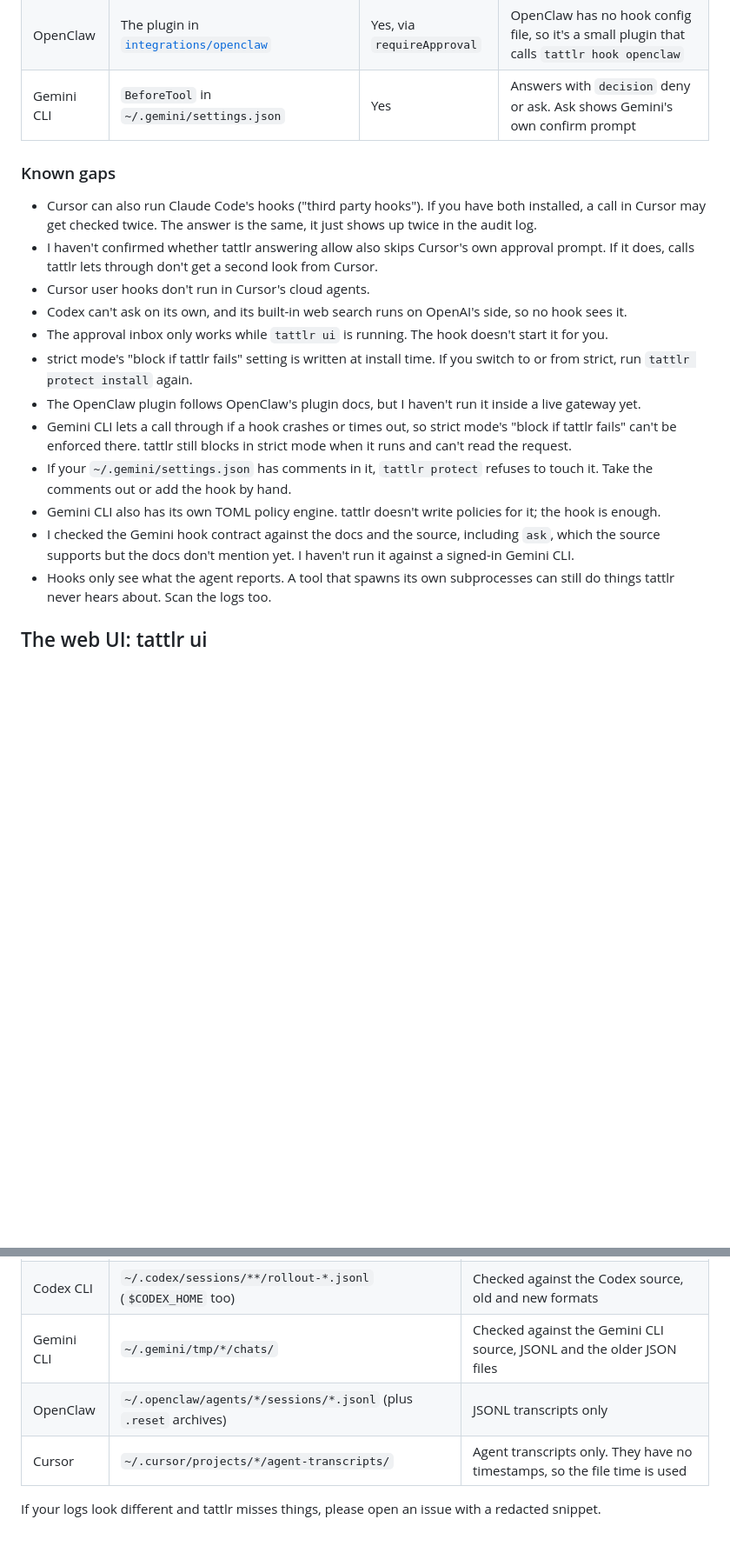
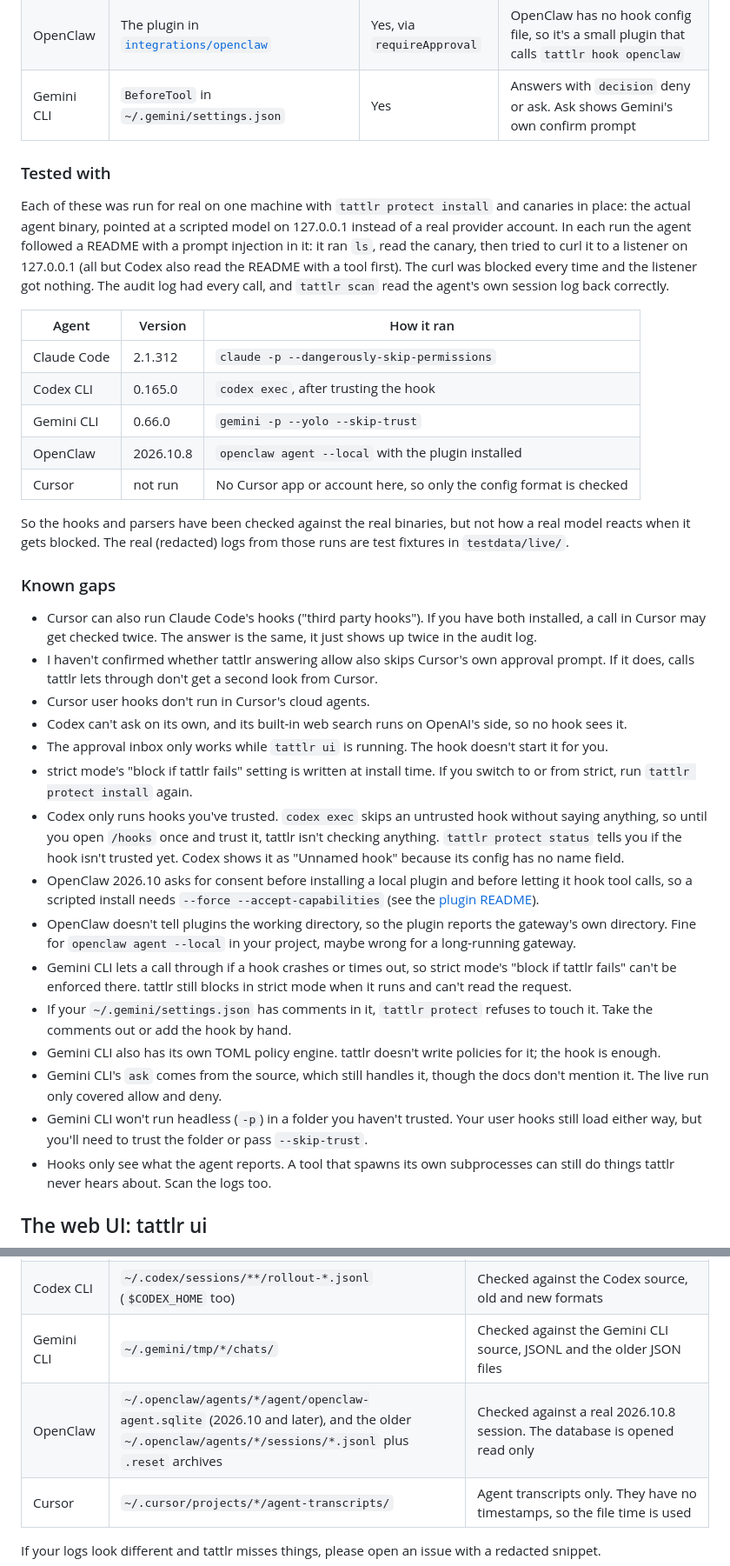
Before and after one commit to kaygaaf/tattlr, a Markdown page: README.md, 2 parts joined by grey strips. Shown at 87% size. GitHub-like rendering; blank space fills up the shorter version.

Commit message:
readme: what was tested live and how, and the known gaps it turned up

```diff
--- a/README.md
+++ b/README.md
@@ -228,6 +228,20 @@ Every checked call goes to `~/.local/state/tattlr/audit.jsonl`, one JSON line ea
 | OpenClaw | The plugin in [`integrations/openclaw`](integrations/openclaw) | Yes, via `requireApproval` | OpenClaw has no hook config file, so it's a small plugin that calls `tattlr hook openclaw` |
 | Gemini CLI | `BeforeTool` in `~/.gemini/settings.json` | Yes | Answers with `decision` deny or ask. Ask shows Gemini's own confirm prompt |
 
+### Tested with
+
+Each of these was run for real on one machine with `tattlr protect install` and canaries in place: the actual agent binary, pointed at a scripted model on 127.0.0.1 instead of a real provider account. In each run the agent followed a README with a prompt injection in it: it ran `ls`, read the canary, then tried to curl it to a listener on 127.0.0.1 (all but Codex also read the README with a tool first). The curl was blocked every time and the listener got nothing. The audit log had every call, and `tattlr scan` read the agent's own session log back correctly.
+
+| Agent | Version | How it ran |
+| --- | --- | --- |
+| Claude Code | 2.1.312 | `claude -p --dangerously-skip-permissions` |
+| Codex CLI | 0.165.0 | `codex exec`, after trusting the hook |
+| Gemini CLI | 0.66.0 | `gemini -p --yolo --skip-trust` |
+| OpenClaw | 2026.10.8 | `openclaw agent --local` with the plugin installed |
+| Cursor | not run | No Cursor app or account here, so only the config format is checked |
+
+So the hooks and parsers have been checked against the real binaries, but not how a real model reacts when it gets blocked. The real (redacted) logs from those runs are test fixtures in `testdata/live/`.
+
 ### Known gaps
 
 - Cursor can also run Claude Code's hooks ("third party hooks"). If you have both installed, a call in Cursor may get checked twice. The answer is the same, it just shows up twice in the audit log.
@@ -236,11 +250,14 @@ Every checked call goes to `~/.local/state/tattlr/audit.jsonl`, one JSON line ea
 - Codex can't ask on its own, and its built-in web search runs on OpenAI's side, so no hook sees it.
 - The approval inbox only works while `tattlr ui` is running. The hook doesn't start it for you.
 - strict mode's "block if tattlr fails" setting is written at install time. If you switch to or from strict, run `tattlr protect install` again.
-- The OpenClaw plugin follows OpenClaw's plugin docs, but I haven't run it inside a live gateway yet.
+- Codex only runs hooks you've trusted. `codex exec` skips an untrusted hook without saying anything, so until you open `/hooks` once and trust it, tattlr isn't checking anything. `tattlr protect status` tells you if the hook isn't trusted yet. Codex shows it as "Unnamed hook" because its config has no name field.
+- OpenClaw 2026.10 asks for consent before installing a local plugin and before letting it hook tool calls, so a scripted install needs `--force --accept-capabilities` (see the [plugin README](integrations/openclaw)).
+- OpenClaw doesn't tell plugins the working directory, so the plugin reports the gateway's own directory. Fine for `openclaw agent --local` in your project, maybe wrong for a long-running gateway.
 - Gemini CLI lets a call through if a hook crashes or times out, so strict mode's "block if tattlr fails" can't be enforced there. tattlr still blocks in strict mode when it runs and can't read the request.
 - If your `~/.gemini/settings.json` has comments in it, `tattlr protect` refuses to touch it. Take the comments out or add the hook by hand.
 - Gemini CLI also has its own TOML policy engine. tattlr doesn't write policies for it; the hook is enough.
-- I checked the Gemini hook contract against the docs and the source, including `ask`, which the source supports but the docs don't mention yet. I haven't run it against a signed-in Gemini CLI.
+- Gemini CLI's `ask` comes from the source, which still handles it, though the docs don't mention it. The live run only covered allow and deny.
+- Gemini CLI won't run headless (`-p`) in a folder you haven't trusted. Your user hooks still load either way, but you'll need to trust the folder or pass `--skip-trust`.
 - Hooks only see what the agent reports. A tool that spawns its own subprocesses can still do things tattlr never hears about. Scan the logs too.
 
 ## The web UI: tattlr ui
@@ -278,7 +295,7 @@ Only one `tattlr ui` runs at a time. Ctrl+C stops it and the hooks go back to th
 | Claude Code | `~/.claude/projects/**/*.jsonl` (`$CLAUDE_CONFIG_DIR` and `~/.config/claude` too), subagents, workflow agents and set-aside copies included | Checked against Anthropic's docs plus the ccusage, claude-code-log and claude-code-viewer source. Forked and resumed sessions copy old calls, so each call is counted once. Big outputs saved to `tool-results/` get read from there |
 | Codex CLI | `~/.codex/sessions/**/rollout-*.jsonl` (`$CODEX_HOME` too) | Checked against the Codex source, old and new formats |
 | Gemini CLI | `~/.gemini/tmp/*/chats/` | Checked against the Gemini CLI source, JSONL and the older JSON files |
-| OpenClaw | `~/.openclaw/agents/*/sessions/*.jsonl` (plus `.reset` archives) | JSONL transcripts only |
+| OpenClaw | `~/.openclaw/agents/*/agent/openclaw-agent.sqlite` (2026.10 and later), and the older `~/.openclaw/agents/*/sessions/*.jsonl` plus `.reset` archives | Checked against a real 2026.10.8 session. The database is opened read only |
 | Cursor | `~/.cursor/projects/*/agent-transcripts/` | Agent transcripts only. They have no timestamps, so the file time is used |
 
 If your logs look different and tattlr misses things, please open an issue with a redacted snippet.
```
Also changed, not shown: other parts of README.md (+1 -1 lines).
